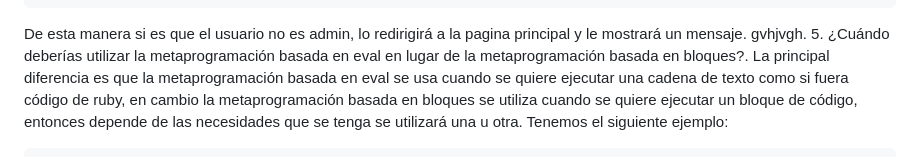
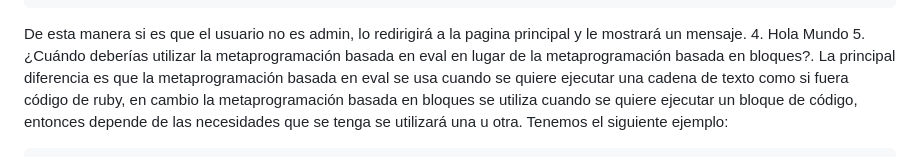
Before and after one commit to Bluezelf/ExamenFinal-CC3S2, a Markdown page: README.md, the part around the change. Rendered like a GitHub page.

````diff
--- a/README.md
+++ b/README.md
@@ -51,7 +51,7 @@ class AdminController < ApplicationController
 end
 ```
 De esta manera si es que el usuario no es admin, lo redirigirá a la pagina principal y le mostrará un mensaje.
-gvhjvgh.
+4. Hola Mundo
 5. ¿Cuándo deberías utilizar la metaprogramación basada en eval en lugar de la metaprogramación basada en bloques?.
 La principal diferencia es que la metaprogramación basada en eval se usa cuando se quiere ejecutar una cadena de texto
 como si fuera código de ruby, en cambio la metaprogramación basada en bloques se utiliza cuando se quiere ejecutar
````
